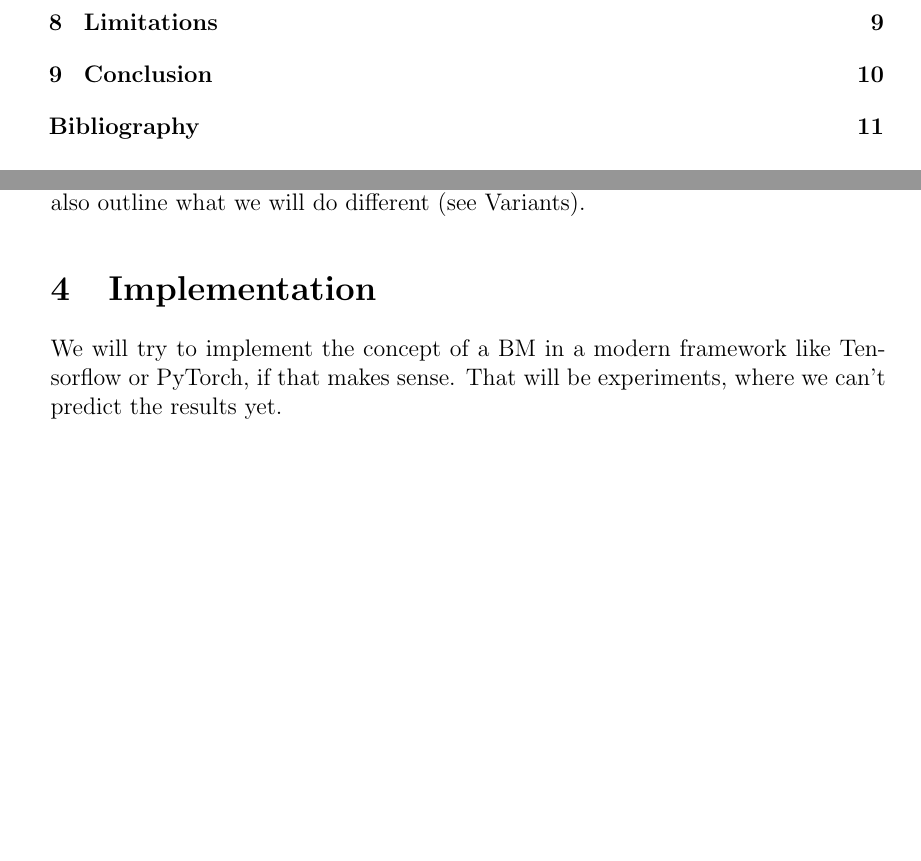
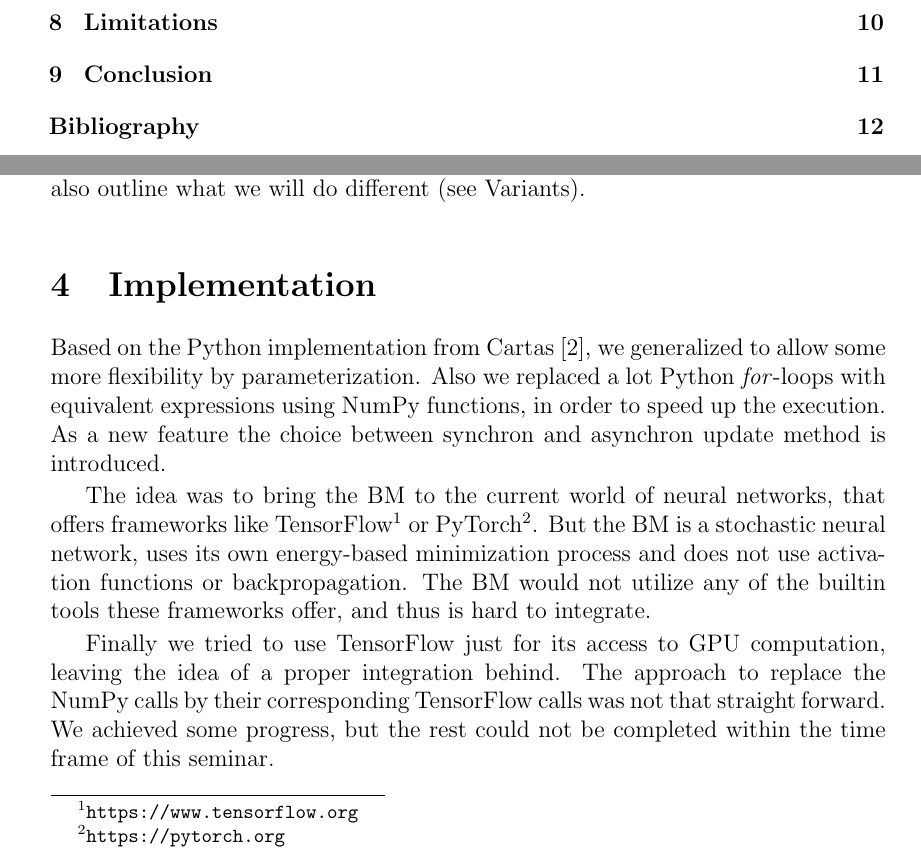
Before and after one commit to oliver-pola/BoltzmannMachine, a LaTeX document (paper/boltzmann_machine_paper.tex): two parts of pages 3 and 10 of 13 before the commit and two parts of pages 3 and 10 of 14 after it, joined at a grey line, cut so that both start at the same text, the shorter picture padded with empty space. Compiled offline with pdfLaTeX.

Commit message:
some implementation text

```diff
--- a/paper/boltzmann_machine_paper.tex
+++ b/paper/boltzmann_machine_paper.tex
@@ -463,7 +463,11 @@ Here we will mention the works on BM we found and got inspiration from, but also
 \section{Implementation}
 \label{sec:impl}
 
-We will try to implement the concept of a BM in a modern framework like Tensorflow or PyTorch, if that makes sense. That will be experiments, where we can't predict the results yet.
+Based on the Python implementation from Cartas~\cite{BMImpl}, we generalized to allow some more flexibility by parameterization. Also we replaced a lot Python \textit{for}-loops with equivalent expressions using NumPy functions, in order to speed up the execution. As a new feature the choice between synchron and asynchron update method is introduced.
+
+The idea was to bring the BM to the current world of neural networks, that offers frameworks like TensorFlow\footnote{\url{https://www.tensorflow.org}} or PyTorch\footnote{\url{https://pytorch.org}}. But the BM is a stochastic neural network, uses its own energy-based minimization process and does not use activation functions or backpropagation. The BM would not utilize any of the builtin tools these frameworks offer, and thus is hard to integrate.
+
+Finally we tried to use TensorFlow just for its access to GPU computation, leaving the idea of a proper integration behind. The approach to replace the NumPy calls by their corresponding TensorFlow calls was not that straight forward. We achieved some progress, but the rest could not be completed within the time frame of this seminar.
 
 
 \section{Variants}
```
Also changed, not shown: paper/boltzmann_machine_paper.tex (1 more changed lines).
